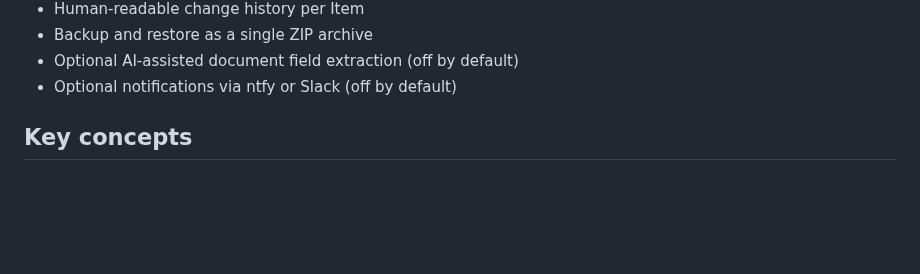
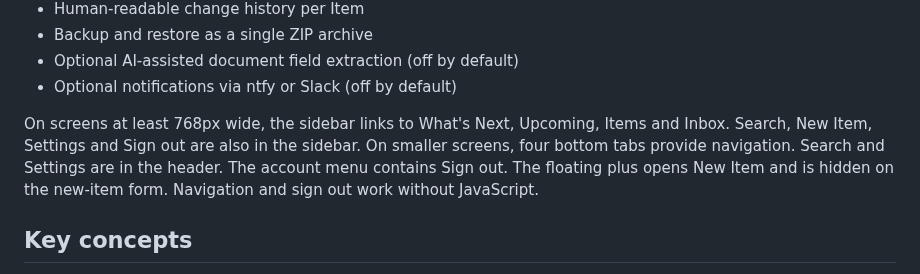
Before and after one commit to siegl13/life-admin, a Markdown page: README.md, the part around the change. Drawn GitHub-style; blank space fills up the shorter version.

```diff
--- a/README.md
+++ b/README.md
@@ -64,6 +64,13 @@ hostname, a different port, a reverse proxy), you must set `ORIGIN` in
 - Backup and restore as a single ZIP archive
 - Optional AI-assisted document field extraction (off by default)
 - Optional notifications via ntfy or Slack (off by default)
+
+On screens at least 768px wide, the sidebar links to What's Next, Upcoming,
+Items and Inbox. Search, New Item, Settings and Sign out are also in the sidebar.
+On smaller screens, four bottom tabs provide navigation. Search and Settings
+are in the header. The account menu contains Sign out. The floating plus opens
+New Item and is hidden on the new-item form. Navigation and sign out work
+without JavaScript.
 
 ## Key concepts
 
```
Also changed, not shown: docs/implementation-status.md (+48 -0 lines), screenshots/item-detail.png, screenshots/new-item.png, screenshots/whats-next.png, 7 other files.
